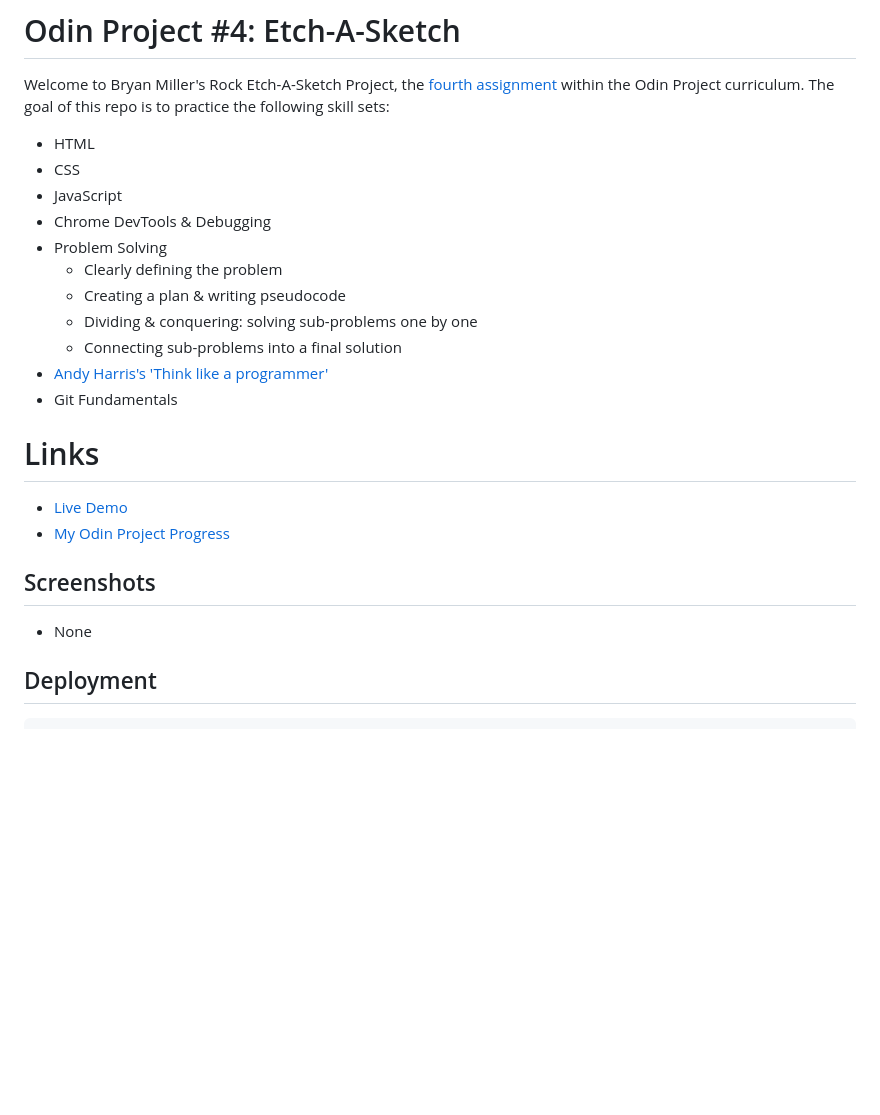
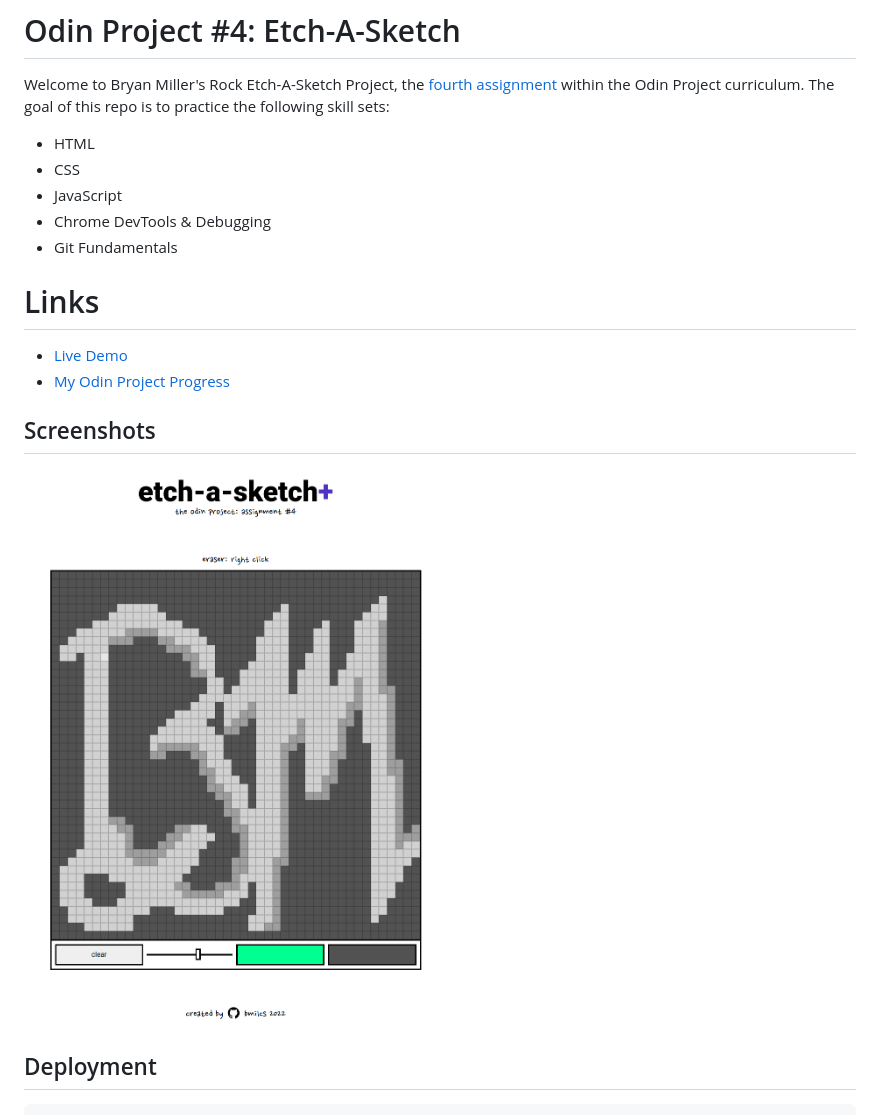
Before and after one commit to bmilcs/odin-etch-a-sketch, a Markdown page: README.md, the part around the change. Drawn GitHub-style; pictures changed too: img/desktop.png (added); blank space fills up the shorter version.

Commit message:
Add screenshot to README

```diff
--- a/README.md
+++ b/README.md
@@ -6,12 +6,6 @@ Welcome to Bryan Miller's Rock Etch-A-Sketch Project, the [fourth assignment](ht
 - CSS
 - JavaScript
 - Chrome DevTools & Debugging
-- Problem Solving
-  - Clearly defining the problem
-  - Creating a plan & writing pseudocode
-  - Dividing & conquering: solving sub-problems one by one
-  - Connecting sub-problems into a final solution
-- [Andy Harris's 'Think like a programmer'](https://www.youtube.com/watch?v=azcrPFhaY9k)
 - Git Fundamentals
 
 # Links
@@ -21,7 +15,7 @@ Welcome to Bryan Miller's Rock Etch-A-Sketch Project, the [fourth assignment](ht
 
 ## Screenshots
 
-- None
+![Desktop screenshot](./img/desktop.png)
 
 ## Deployment
 
```
